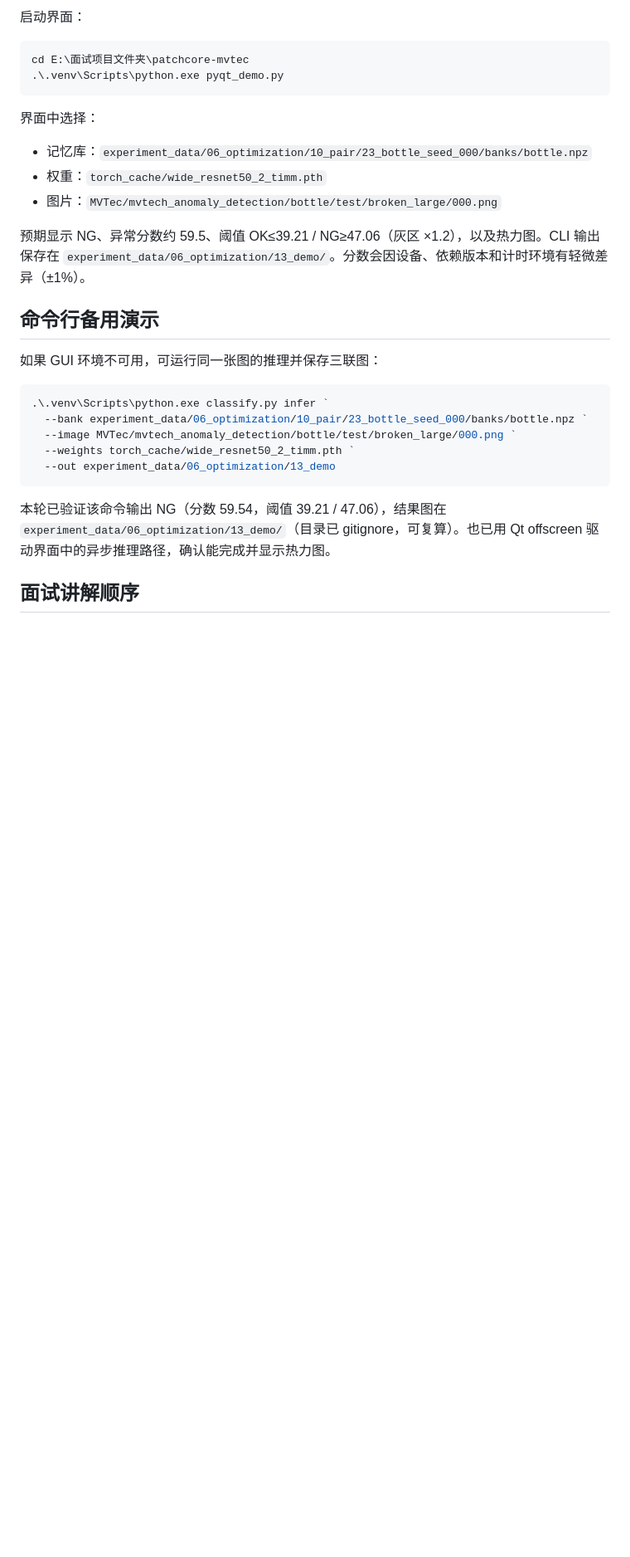
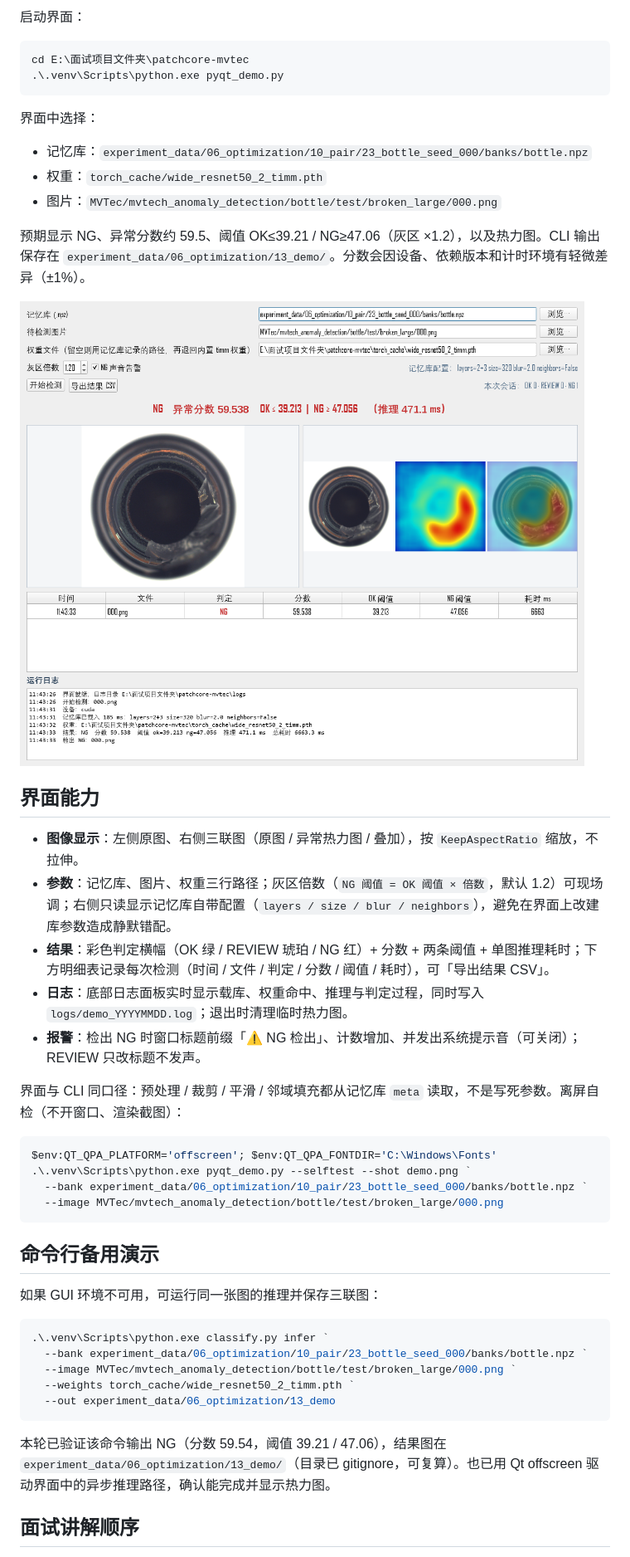
Before and after one commit to makahua/patchcore-mvtec, a Markdown page: docs/INTERVIEW_DEMO.md, the part around one of its changes. Shown at 83% size. Rendered like a GitHub page; pictures changed too: docs/figures/pyqt-demo.png (added); blank space fills up the shorter version.

````diff
--- a/docs/INTERVIEW_DEMO.md
+++ b/docs/INTERVIEW_DEMO.md
@@ -23,6 +23,25 @@ cd E:\面试项目文件夹\patchcore-mvtec
 
 预期显示 NG、异常分数约 59.5、阈值 OK≤39.21 / NG≥47.06（灰区 ×1.2），以及热力图。CLI 输出保存在 `experiment_data/06_optimization/13_demo/`。分数会因设备、依赖版本和计时环境有轻微差异（±1%）。
 
+![桌面演示界面](figures/pyqt-demo.png)
+
+## 界面能力
+
+- **图像显示**：左侧原图、右侧三联图（原图 / 异常热力图 / 叠加），按 `KeepAspectRatio` 缩放，不拉伸。
+- **参数**：记忆库、图片、权重三行路径；灰区倍数（`NG 阈值 = OK 阈值 × 倍数`，默认 1.2）可现场调；右侧只读显示记忆库自带配置（`layers / size / blur / neighbors`），避免在界面上改建库参数造成静默错配。
+- **结果**：彩色判定横幅（OK 绿 / REVIEW 琥珀 / NG 红）+ 分数 + 两条阈值 + 单图推理耗时；下方明细表记录每次检测（时间 / 文件 / 判定 / 分数 / 阈值 / 耗时），可「导出结果 CSV」。
+- **日志**：底部日志面板实时显示载库、权重命中、推理与判定过程，同时写入 `logs/demo_YYYYMMDD.log`；退出时清理临时热力图。
+- **报警**：检出 NG 时窗口标题前缀「⚠ NG 检出」、计数增加、并发出系统提示音（可关闭）；REVIEW 只改标题不发声。
+
+界面与 CLI 同口径：预处理 / 裁剪 / 平滑 / 邻域填充都从记忆库 `meta` 读取，不是写死参数。离屏自检（不开窗口、渲染截图）：
+
+```powershell
+$env:QT_QPA_PLATFORM='offscreen'; $env:QT_QPA_FONTDIR='C:\Windows\Fonts'
+.\.venv\Scripts\python.exe pyqt_demo.py --selftest --shot demo.png `
+  --bank experiment_data/06_optimization/10_pair/23_bottle_seed_000/banks/bottle.npz `
+  --image MVTec/mvtech_anomaly_detection/bottle/test/broken_large/000.png
+```
+
 ## 命令行备用演示
 
 如果 GUI 环境不可用，可运行同一张图的推理并保存三联图：
````
Also changed, not shown: other parts of docs/INTERVIEW_DEMO.md (+1 -1 lines), 2 other files.
